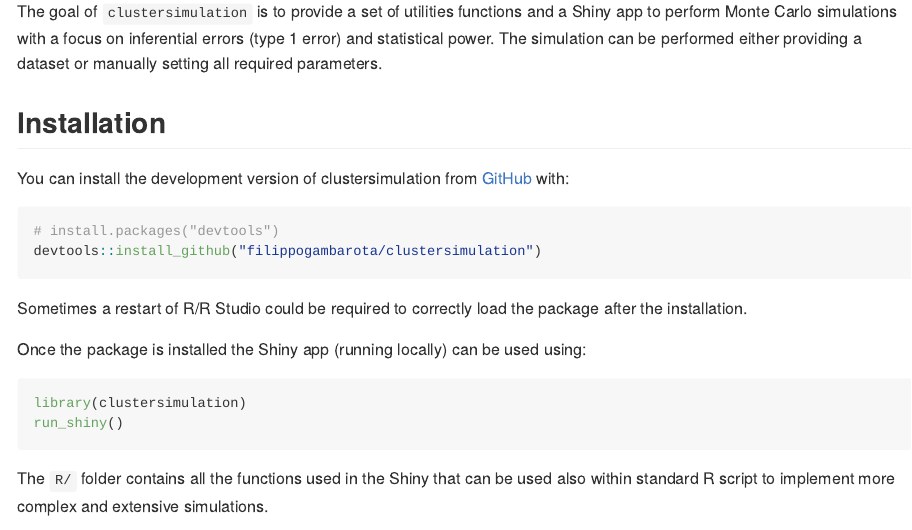
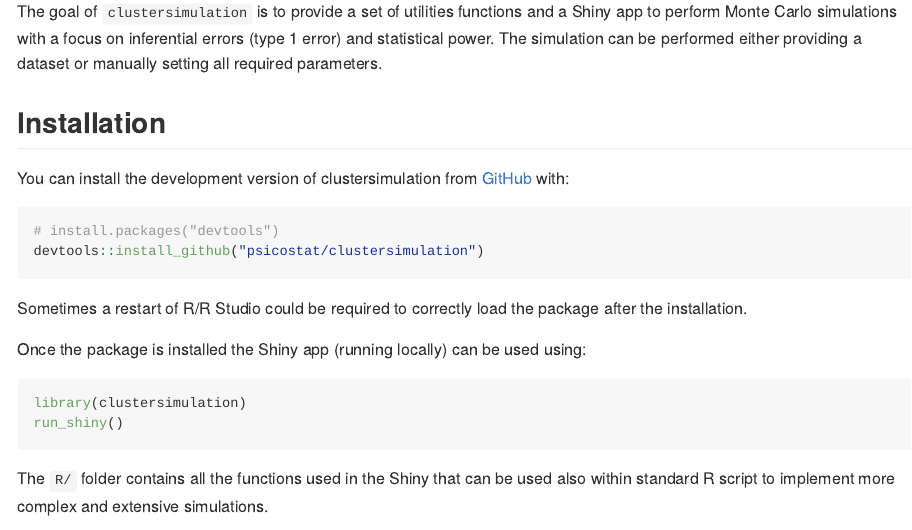
Before and after one commit to psicostat/clustersimulation, an R Markdown document (README.Rmd): the page in a window 1100 px wide, from 110 px down. Rendered offline with R 4.5, knitr and Pandoc, with nearby package versions.

Commit message:
updatin readme

````diff
--- a/README.Rmd
+++ b/README.Rmd
@@ -26,7 +26,7 @@ You can install the development version of clustersimulation from [GitHub](https
 
 ``` r
 # install.packages("devtools")
-devtools::install_github("filippogambarota/clustersimulation")
+devtools::install_github("psicostat/clustersimulation")
 ```
 
 Sometimes a restart of R/R Studio could be required to correctly load the package after the installation.
````
